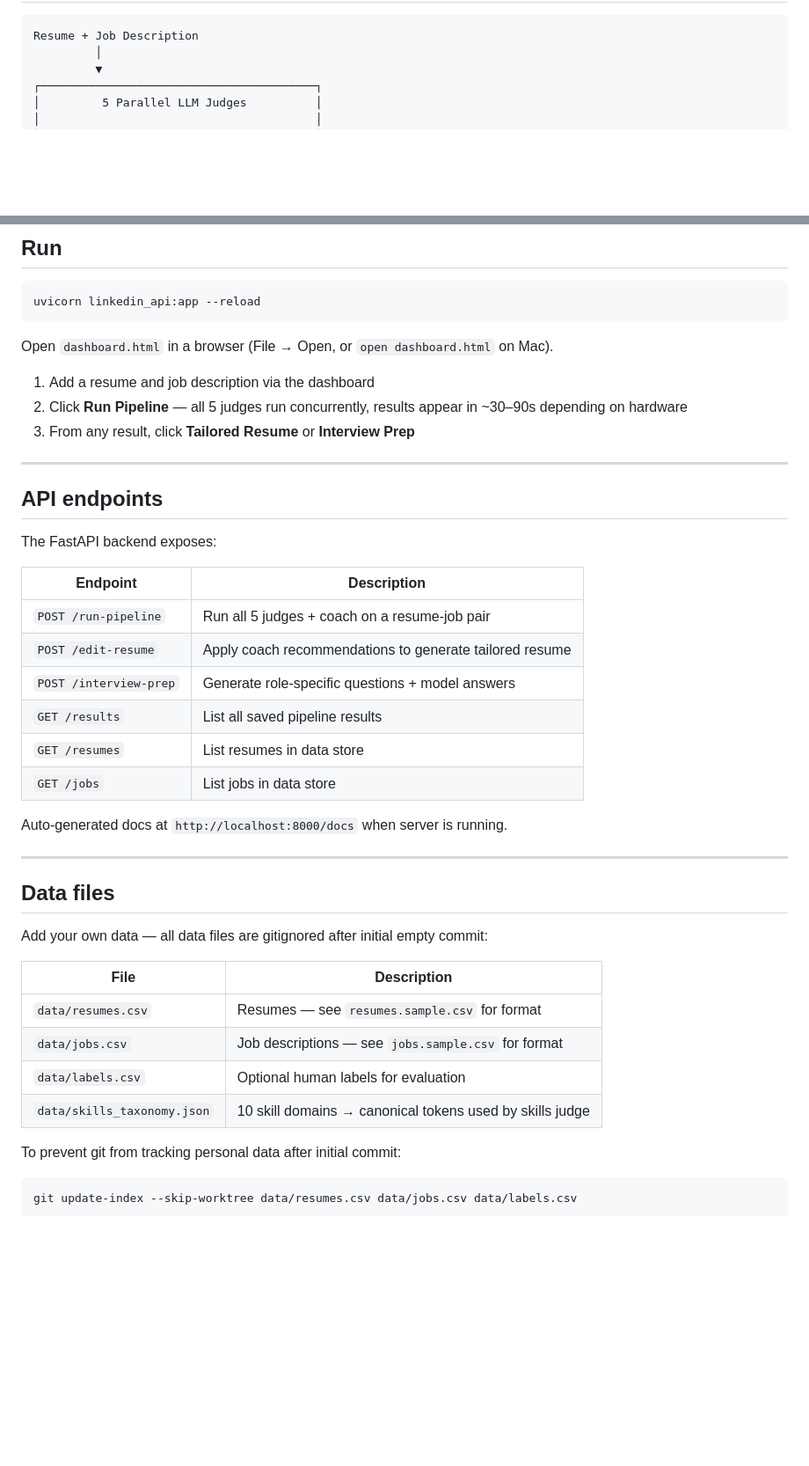
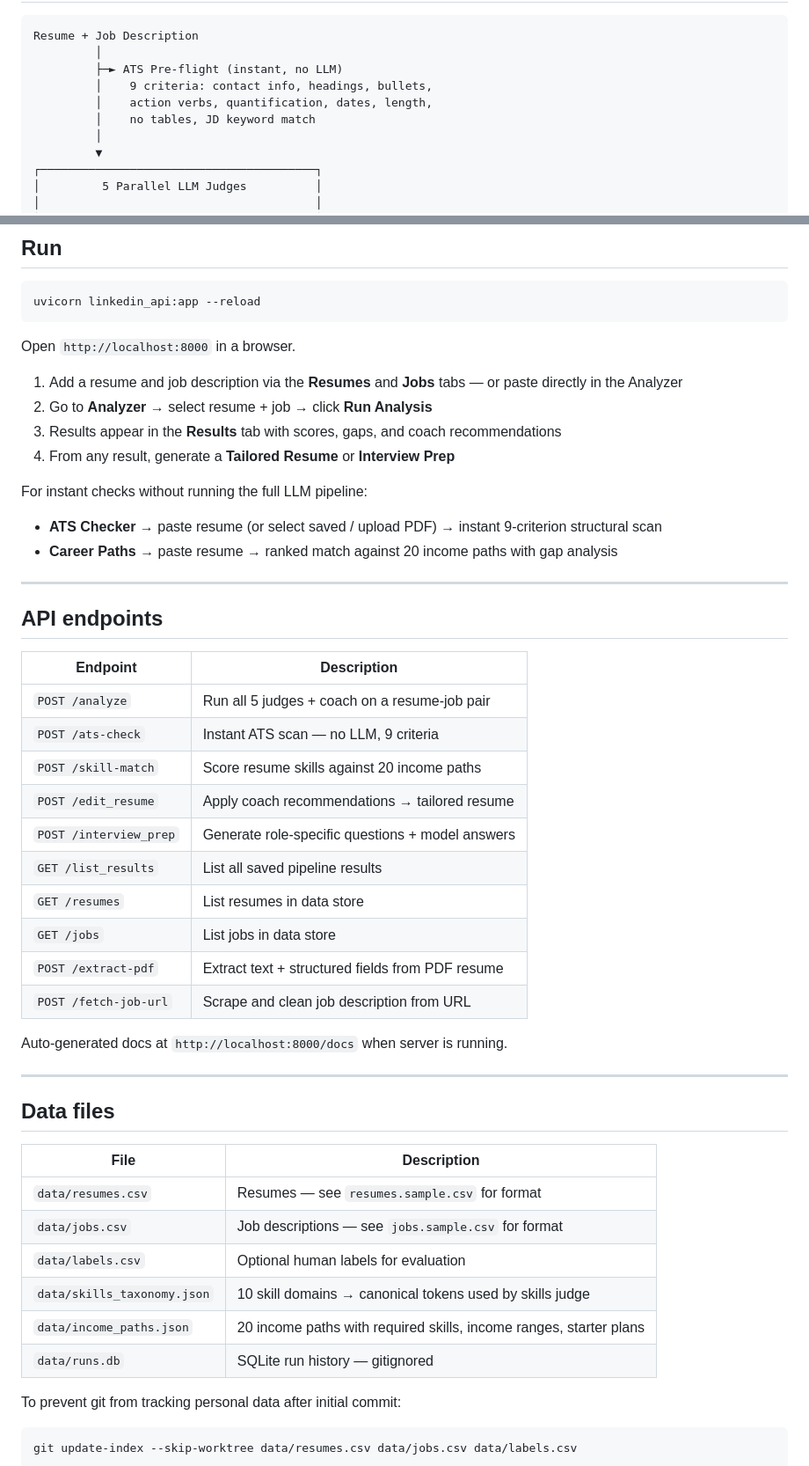
Before and after one commit to gauri65241-hue/hireable, a Markdown page: README.md, 2 parts joined by grey strips. Shown at 88% size. Rendered like a GitHub page; blank space fills up the shorter version.

````diff
--- a/README.md
+++ b/README.md
@@ -23,6 +41,11 @@ The system runs locally because resume data is personal. Nothing leaves your mac
 
 ```
 Resume + Job Description
+         │
+         ├─► ATS Pre-flight (instant, no LLM)
+         │    9 criteria: contact info, headings, bullets,
+         │    action verbs, quantification, dates, length,
+         │    no tables, JD keyword match
          │
          ▼
 ┌────────────────────────────────────────┐
@@ -127,26 +151,33 @@ cp .env.example .env
 uvicorn linkedin_api:app --reload
 ```
 
-Open `dashboard.html` in a browser (File → Open, or `open dashboard.html` on Mac).
+Open `http://localhost:8000` in a browser.
 
-1. Add a resume and job description via the dashboard
-2. Click **Run Pipeline** — all 5 judges run concurrently, results appear in ~30–90s depending on hardware
-3. From any result, click **Tailored Resume** or **Interview Prep**
+1. Add a resume and job description via the **Resumes** and **Jobs** tabs — or paste directly in the Analyzer
+2. Go to **Analyzer** → select resume + job → click **Run Analysis**
+3. Results appear in the **Results** tab with scores, gaps, and coach recommendations
+4. From any result, generate a **Tailored Resume** or **Interview Prep**
+
+For instant checks without running the full LLM pipeline:
+- **ATS Checker** → paste resume (or select saved / upload PDF) → instant 9-criterion structural scan
+- **Career Paths** → paste resume → ranked match against 20 income paths with gap analysis
 
 ---
 
 ## API endpoints
 
-The FastAPI backend exposes:
-
 | Endpoint | Description |
 |----------|-------------|
-| `POST /run-pipeline` | Run all 5 judges + coach on a resume-job pair |
-| `POST /edit-resume` | Apply coach recommendations to generate tailored resume |
-| `POST /interview-prep` | Generate role-specific questions + model answers |
-| `GET /results` | List all saved pipeline results |
+| `POST /analyze` | Run all 5 judges + coach on a resume-job pair |
+| `POST /ats-check` | Instant ATS scan — no LLM, 9 criteria |
+| `POST /skill-match` | Score resume skills against 20 income paths |
+| `POST /edit_resume` | Apply coach recommendations → tailored resume |
+| `POST /interview_prep` | Generate role-specific questions + model answers |
+| `GET /list_results` | List all saved pipeline results |
 | `GET /resumes` | List resumes in data store |
 | `GET /jobs` | List jobs in data store |
+| `POST /extract-pdf` | Extract text + structured fields from PDF resume |
+| `POST /fetch-job-url` | Scrape and clean job description from URL |
 
 Auto-generated docs at `http://localhost:8000/docs` when server is running.
 
@@ -154,14 +185,14 @@ Auto-generated docs at `http://localhost:8000/docs` when server is running.
 
 ## Data files
 
-Add your own data — all data files are gitignored after initial empty commit:
-
 | File | Description |
 |------|-------------|
 | `data/resumes.csv` | Resumes — see `resumes.sample.csv` for format |
 | `data/jobs.csv` | Job descriptions — see `jobs.sample.csv` for format |
 | `data/labels.csv` | Optional human labels for evaluation |
 | `data/skills_taxonomy.json` | 10 skill domains → canonical tokens used by skills judge |
+| `data/income_paths.json` | 20 income paths with required skills, income ranges, starter plans |
+| `data/runs.db` | SQLite run history — gitignored |
 
 To prevent git from tracking personal data after initial commit:
 
````
Also changed, not shown: other parts of README.md (+56 -91 lines), assets/screenshot_ats_checker.png (added), 1 other file.
